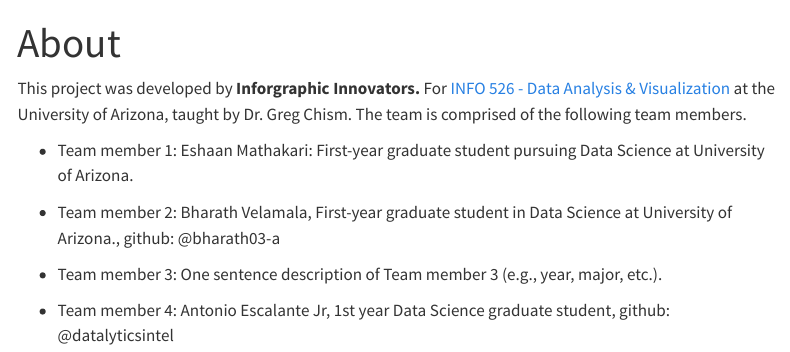
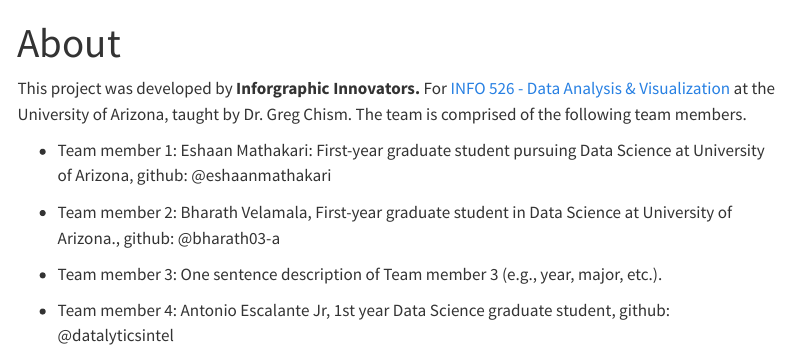
Before and after one commit to INFO526-DataViz/project-final-Infographic-Innovators, a Quarto document (about.qmd): the page in a window 1100 px wide, from its top. Rendered offline with R 4.5, knitr and Pandoc in place of Quarto, with nearby package versions; menus at the side of the page are left out.

Commit message:
Update about.qmd
made changes to about section

```diff
--- a/about.qmd
+++ b/about.qmd
@@ -6,7 +6,7 @@ editor: visual
 
 This project was developed by **Inforgraphic Innovators.** For [INFO 526 - Data Analysis & Visualization](#0) at the University of Arizona, taught by Dr. Greg Chism. The team is comprised of the following team members.
 
--   Team member 1: Eshaan Mathakari: First-year graduate student pursuing Data Science at University of Arizona.
+-   Team member 1: Eshaan Mathakari: First-year graduate student pursuing Data Science at University of Arizona, github: @eshaanmathakari
 
 -   Team member 2: Bharath Velamala, First-year graduate student in Data Science at University of Arizona., github: @bharath03-a
 
```
